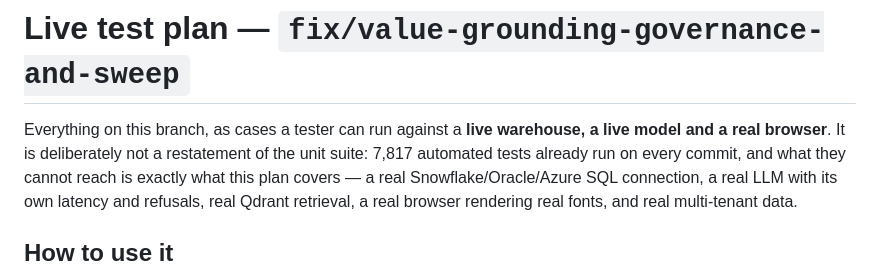
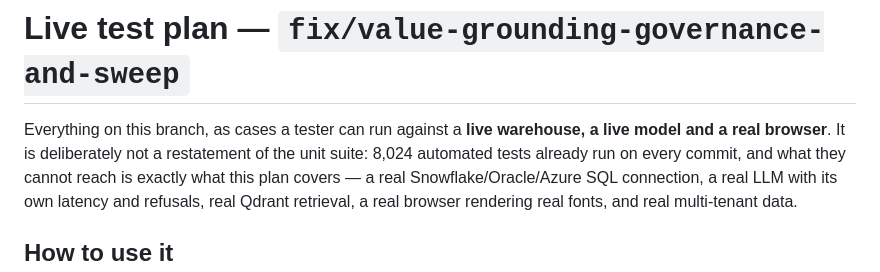
Before and after one commit to sud-sn/Querybot_v2, a Markdown page: docs/LIVE_TEST_PLAN.md, the part around the change. GitHub-like rendering.

Commit message:
Refresh the automated-test count the live plan quotes

```diff
--- a/docs/LIVE_TEST_PLAN.md
+++ b/docs/LIVE_TEST_PLAN.md
@@ -2,7 +2,7 @@
 
 Everything on this branch, as cases a tester can run against a **live warehouse,
 a live model and a real browser**. It is deliberately not a restatement of the
-unit suite: 7,817 automated tests already run on every commit, and what they
+unit suite: 8,024 automated tests already run on every commit, and what they
 cannot reach is exactly what this plan covers — a real Snowflake/Oracle/Azure
 SQL connection, a real LLM with its own latency and refusals, real Qdrant
 retrieval, a real browser rendering real fonts, and real multi-tenant data.
```
